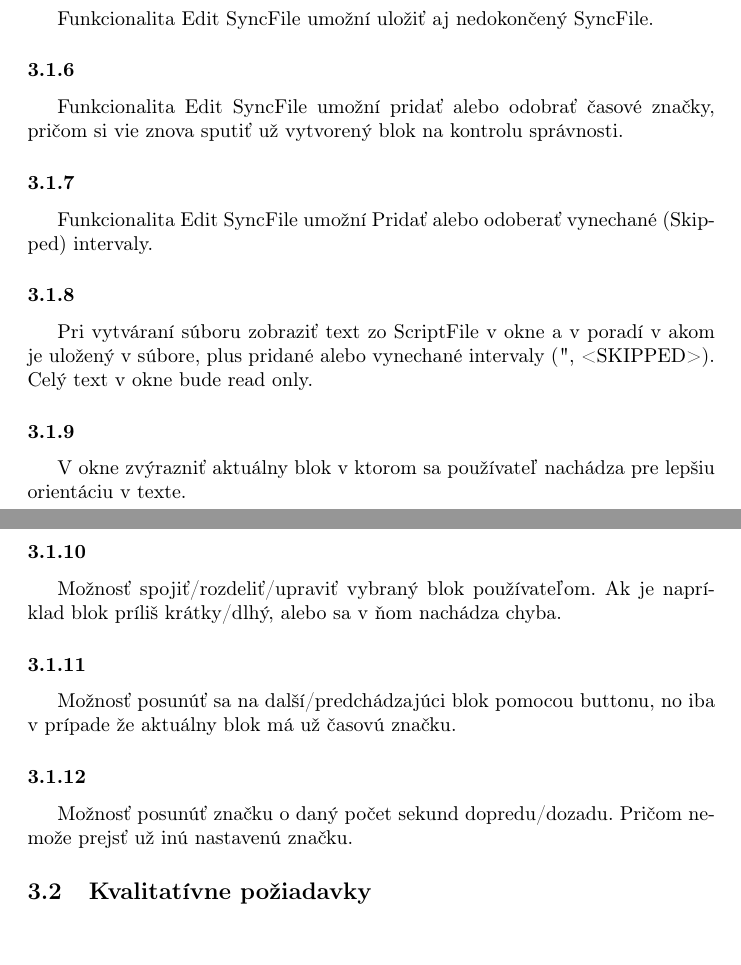
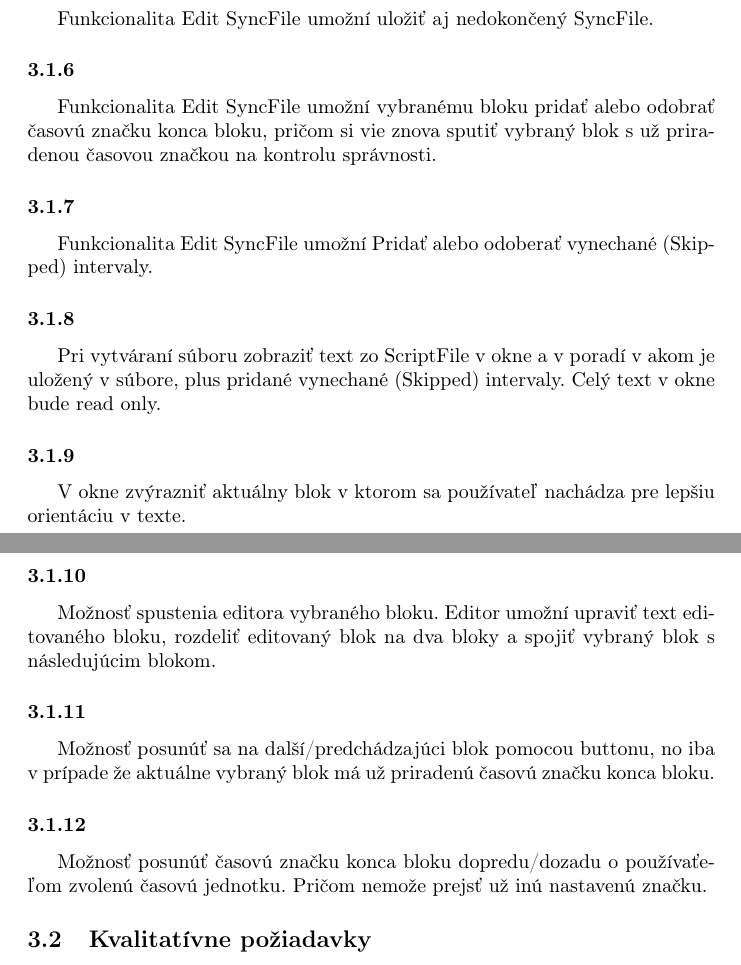
Before and after one commit to TIS2019-FMFI/syncfile-editing, a LaTeX document (katalog_poziadaviek/katalog_poziadaviek.tex): two parts of pages 6 and 7 of 7, joined at a grey line, cut so that both start at the same text, the shorter picture padded with empty space. Compiled offline with pdfLaTeX.

Commit message:
uprava funkcnych poziadaviek

```diff
--- a/katalog_poziadaviek/katalog_poziadaviek.tex
+++ b/katalog_poziadaviek/katalog_poziadaviek.tex
@@ -140,25 +140,25 @@ Funkcionalita Edit SyncFile umožní upraviť časové značky existujúceho Syn
 Funkcionalita Edit SyncFile umožní uložiť aj nedokončený SyncFile.
 
 \subsubsection{}
-Funkcionalita Edit SyncFile umožní pridať alebo odobrať časové značky, pričom si vie znova sputiť už vytvorený blok na kontrolu správnosti.
+Funkcionalita Edit SyncFile umožní vybranému bloku pridať alebo odobrať časovú značku konca bloku, pričom si vie znova sputiť vybraný blok s už priradenou časovou značkou na kontrolu správnosti.
 
 \subsubsection{}
 Funkcionalita Edit SyncFile umožní Pridať alebo odoberať vynechané (Skipped) intervaly.
 
 \subsubsection{}
-Pri vytváraní súboru zobraziť text zo ScriptFile v okne a v poradí v akom je uložený v súbore, plus pridané alebo vynechané intervaly ("|", <SKIPPED>). Celý text v okne bude read only.
+Pri vytváraní súboru zobraziť text zo ScriptFile v okne a v poradí v akom je uložený v súbore, plus pridané vynechané (Skipped) intervaly. Celý text v okne bude read only.
 
 \subsubsection{}
 V okne zvýrazniť aktuálny blok v ktorom sa používateľ nachádza pre lepšiu orientáciu v texte.
 
 \subsubsection{}
-Možnosť spojiť/rozdeliť/upraviť vybraný blok používateľom. Ak je napríklad blok príliš krátky/dlhý, alebo sa v ňom nachádza chyba.
+Možnosť spustenia editora vybraného bloku. Editor umožní upraviť text editovaného bloku, rozdeliť editovaný blok na dva bloky a spojiť vybraný blok s následujúcim blokom.
 
 \subsubsection{}
-Možnosť posunúť sa na další/predchádzajúci blok pomocou buttonu, no iba v prípade že aktuálny blok má už časovú značku.
+Možnosť posunúť sa na další/predchádzajúci blok pomocou buttonu, no iba v prípade že aktuálne vybraný blok má už priradenú časovú značku konca bloku.
 
 \subsubsection{}
-Možnosť posunúť značku o daný počet sekund dopredu/dozadu. Pričom nemože prejsť už inú nastavenú značku.
+Možnosť posunúť časovú značku konca bloku dopredu/dozadu o používaťeľom zvolenú časovú jednotku. Pričom nemože prejsť už inú nastavenú značku.
 
 \subsection{Kvalitatívne požiadavky}
 Počas tvorby sa vytvorí technická dokumentácia, ktorá bude slúžiť v prípade ďaľšieho vývoja.
```
Also changed, not shown: katalog_poziadaviek/katalog_poziadaviek.pdf, katalog_poziadaviek/katalog_poziadaviek.tex (4 more changed lines).
